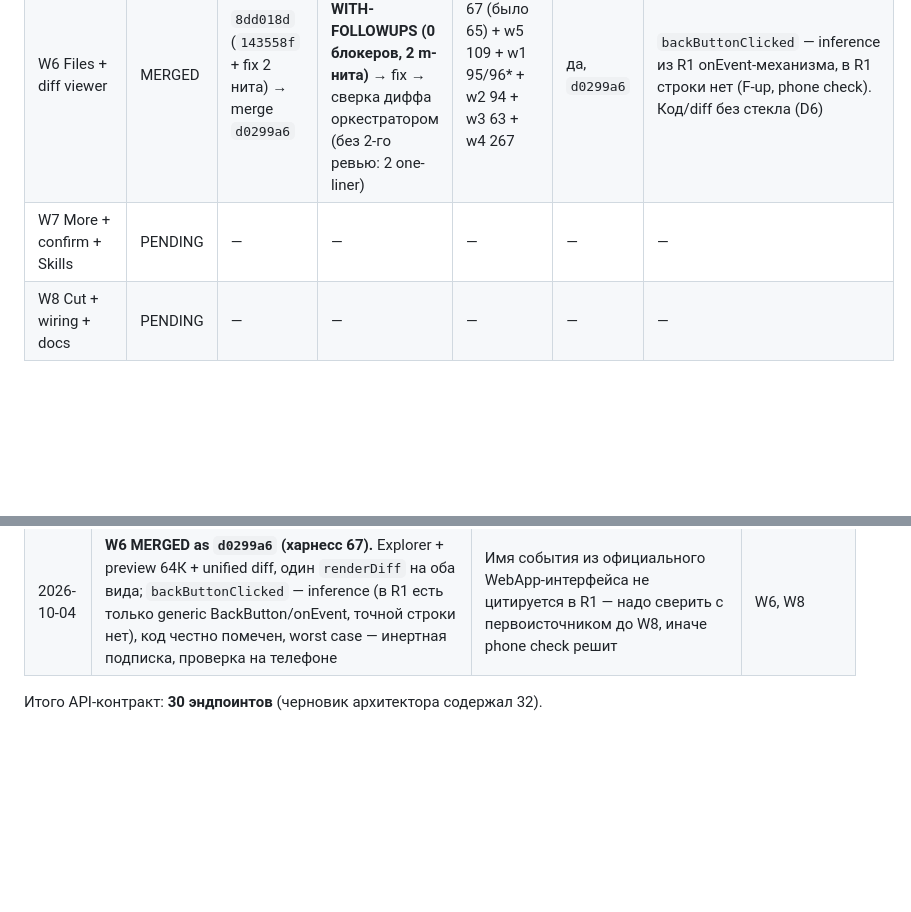
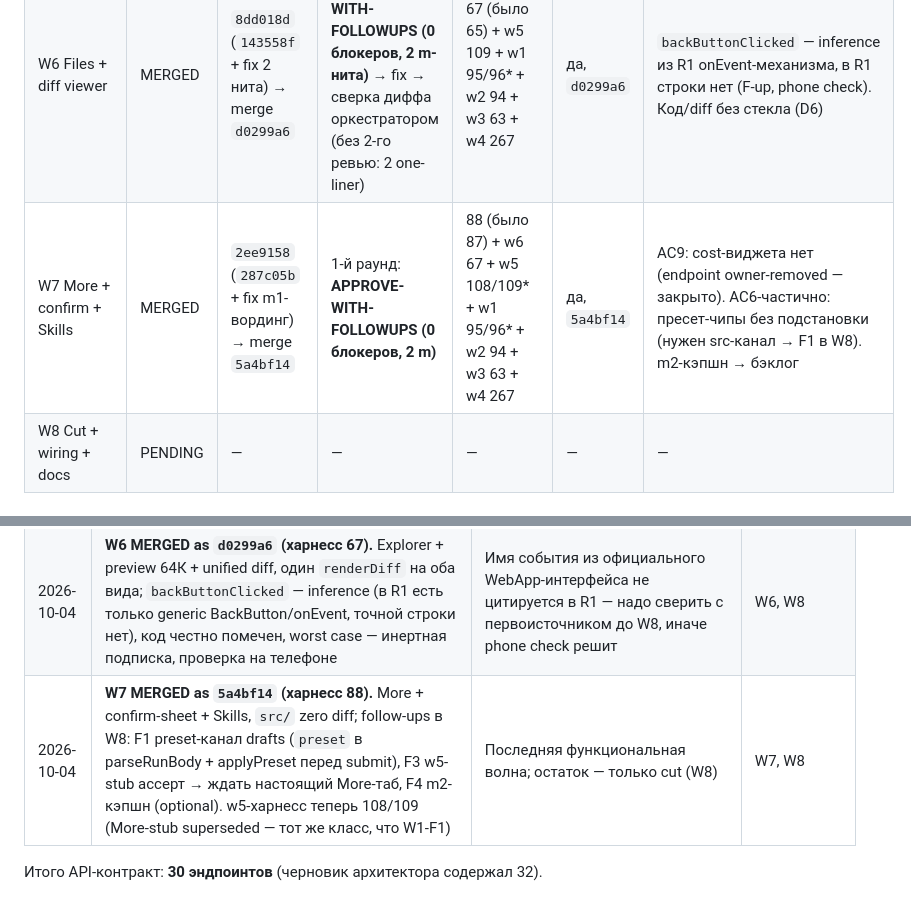
Before and after one commit to sshdw/tg-agent-bridge, a Markdown page: docs/PLAN-V05.md, 2 parts joined by grey strips. Drawn GitHub-style; blank space fills up the shorter version.

Commit message:
docs(plan): W7 MERGED as 5a4bf14, W8 next

```diff
--- a/docs/PLAN-V05.md
+++ b/docs/PLAN-V05.md
@@ -821,7 +821,7 @@ W1 ──┬──▶ W2 ──▶ W3 ──╮
 | W4 API surface | MERGED | `1c9008c` (`705dc8c` + 2 fix-раунда) → merge `16ba54e` | 1-й раунд: REJECT (1 B / 4 M / 12 m) → fix → 2-й: REJECT (0 B / 1 M / 1 m) → fix2 → 3-й: **APPROVE (0/0/0)** | 267 (было 208) + w1 96 + w2 94 + w3 63 | да, `16ba54e` | Латентный прод-баг: `src/index.ts` не передавал `api:` в `createMiniServer` — все `/api/*` отдавали 404. Починен в fix-раунде |
 | W5 Shell + Home + Tasks | MERGED | `a203f79` → merge `68882c3` | 1-й раунд: **APPROVE-WITH-FOLLOWUPS (0 блокеров, F1–F4)** | 109 + w1 95/96* + w2 94 + w3 63 + w4 267 | да, `68882c3` | *W1-харнесс ждёт stub `<h1>` — shell даёт `<h1 class>`: adjudicated, не блокер (F1). AC10 phone checks — вручную (F2) |
 | W6 Files + diff viewer | MERGED | `8dd018d` (`143558f` + fix 2 нита) → merge `d0299a6` | 1-й раунд: **APPROVE-WITH-FOLLOWUPS (0 блокеров, 2 m-нита)** → fix → сверка диффа оркестратором (без 2-го ревью: 2 one-liner) | 67 (было 65) + w5 109 + w1 95/96* + w2 94 + w3 63 + w4 267 | да, `d0299a6` | `backButtonClicked` — inference из R1 onEvent-механизма, в R1 строки нет (F-up, phone check). Код/diff без стекла (D6) |
-| W7 More + confirm + Skills | PENDING | — | — | — | — | — |
+| W7 More + confirm + Skills | MERGED | `2ee9158` (`287c05b` + fix m1-вординг) → merge `5a4bf14` | 1-й раунд: **APPROVE-WITH-FOLLOWUPS (0 блокеров, 2 m)** | 88 (было 87) + w6 67 + w5 108/109* + w1 95/96* + w2 94 + w3 63 + w4 267 | да, `5a4bf14` | AC9: cost-виджета нет (endpoint owner-removed — закрыто). AC6-частично: пресет-чипы без подстановки (нужен src-канал → F1 в W8). m2-кэпшн → бэклог |
 | W8 Cut + wiring + docs | PENDING | — | — | — | — | — |
 
 ### Decision log
@@ -848,5 +848,6 @@ W1 ──┬──▶ W2 ──▶ W3 ──╮
 | 2026-10-04 | **W5 MERGED as `68882c3` (1 раунд, APPROVE-WITH-FOLLOWUPS, харнесс 109).** Токены — дословно из скилла + 5-accent appendix; poller active 1500мс/idle 12с, 304 без перерисовки; поля клиента сверены с `taskView` — расхождений нет | Первая видимая волна; паттерны (polling, theme, perf) заданы один раз для W6/W7 | W5, W6, W7 |
 | 2026-10-04 | **W1-харнесс 95/96 после W5 — adjudicated, не блокер (F1).** Ассерт `placeholder carries a single <h1>` проверяет байты W1-заглушки; shell даёт `<h1 class=>`. Поведение (`GET /` → 200 text/html) цело. Править W1-гейт внутри W5 — scope creep; апдейт ожидания — в W8 | Харнесс волны не обязан знать о будущих волнах, но первая UI-волна ломает stub-гейт по построению — это надо было предвидеть в W1 | W1 (гейт), W8 (фикс) |
 | 2026-10-04 | **W6 MERGED as `d0299a6` (харнесс 67).** Explorer + preview 64К + unified diff, один `renderDiff` на оба вида; `backButtonClicked` — inference (в R1 есть только generic BackButton/onEvent, точной строки нет), код честно помечен, worst case — инертная подписка, проверка на телефоне | Имя события из официального WebApp-интерфейса не цитируется в R1 — надо сверить с первоисточником до W8, иначе phone check решит | W6, W8 |
+| 2026-10-04 | **W7 MERGED as `5a4bf14` (харнесс 88).** More + confirm-sheet + Skills, `src/` zero diff; follow-ups в W8: F1 preset-канал drafts (`preset` в parseRunBody + applyPreset перед submit), F3 w5-stub ассерт → ждать настоящий More-таб, F4 m2-кэпшн (optional). w5-харнесс теперь 108/109 (More-stub superseded — тот же класс, что W1-F1) | Последняя функциональная волна; остаток — только cut (W8) | W7, W8 |
 
 Итого API-контракт: **30 эндпоинтов** (черновик архитектора содержал 32).
```
